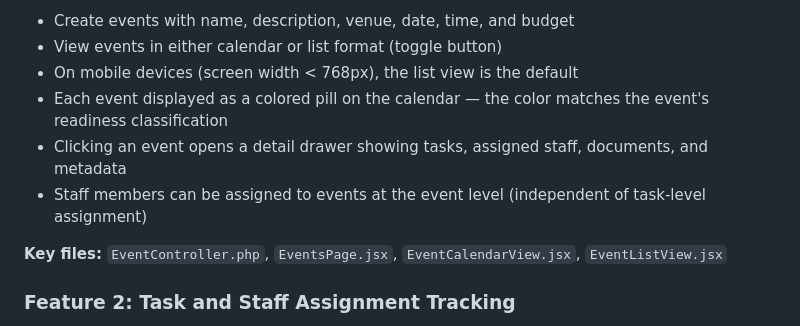
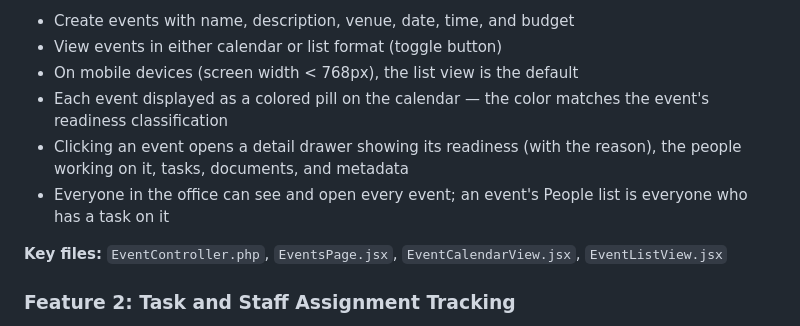
Before and after one commit to XyroneKyleYlanan/EMO-Tracker, a Markdown page: CAPSTONE_PAPER_REFERENCE.md, the part around the change. GitHub-like rendering.

Commit message:
Revise event detail drawer content
Updated event detail drawer information to include readiness and assigned personnel.

```diff
--- a/CAPSTONE_PAPER_REFERENCE.md
+++ b/CAPSTONE_PAPER_REFERENCE.md
@@ -243,8 +243,8 @@ Stores configurable system settings (e.g., school year boundaries).
 - View events in either calendar or list format (toggle button)
 - On mobile devices (screen width < 768px), the list view is the default
 - Each event displayed as a colored pill on the calendar — the color matches the event's readiness classification
-- Clicking an event opens a detail drawer showing tasks, assigned staff, documents, and metadata
-- Staff members can be assigned to events at the event level (independent of task-level assignment)
+- Clicking an event opens a detail drawer showing its readiness (with the reason), the people working on it, tasks, documents, and metadata
+- Everyone in the office can see and open every event; an event's People list is everyone who has a task on it
 
 **Key files:** `EventController.php`, `EventsPage.jsx`, `EventCalendarView.jsx`, `EventListView.jsx`
 
```
